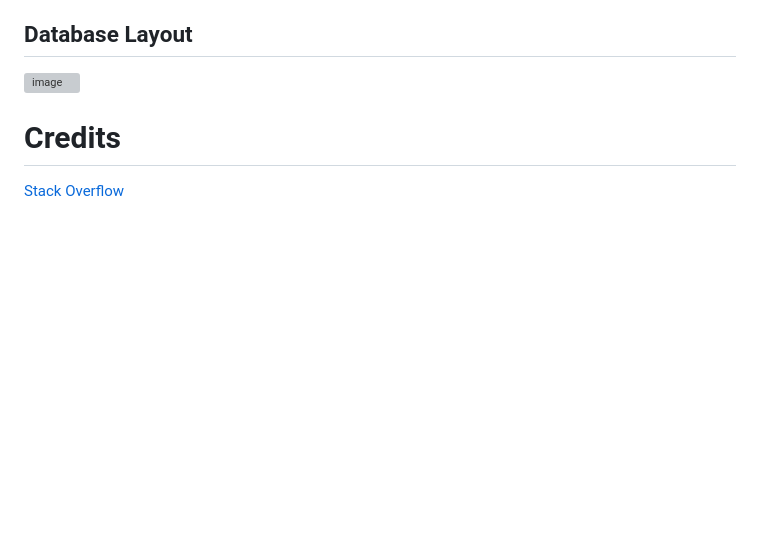
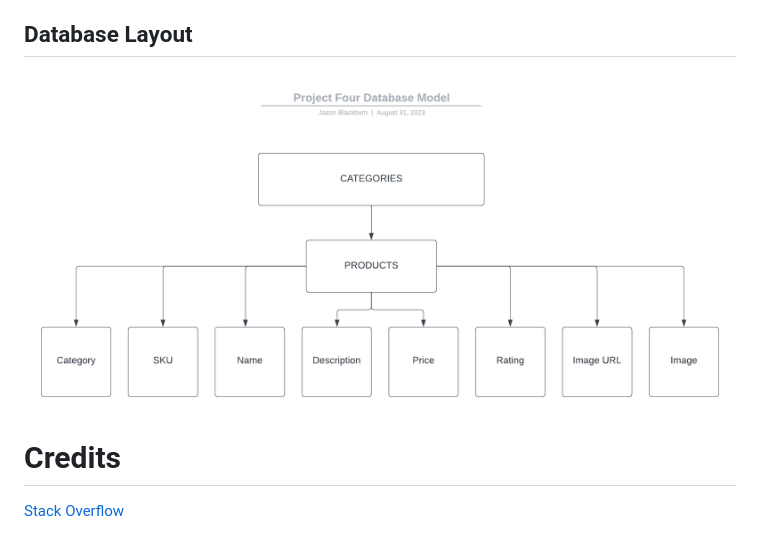
Before and after one commit to JBlackburn94/projectFourDjango, a Markdown page: README.md, the part around the change. Rendered like a GitHub page; blank space fills up the shorter version; grey boxes are pictures that could not be loaded.

Commit message:
readme img fixed

```diff
--- a/README.md
+++ b/README.md
@@ -115,7 +115,7 @@ I used Elephant SQL to manage my databases. I have two database models, one for
 
 ## Database Layout
 
-![image](<projectFourDatabaseModel.png>)
+![image](<readMeImgs/projectFourDatabaseModel.png>)
 
 # Credits <a name="credits"></a>
 
```
